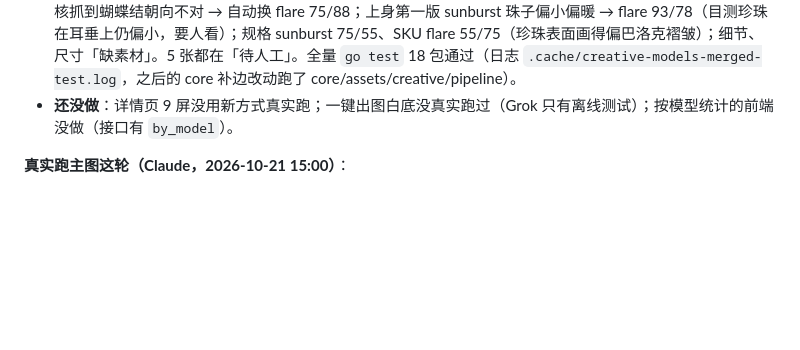
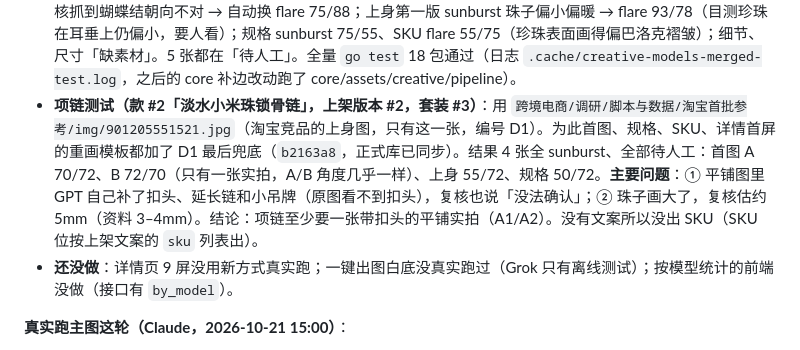
Before and after one commit to j0x3n/x-studio, a Markdown page: 交接说明.md, the part around the change. Rendered like a GitHub page; blank space fills up the shorter version.

Commit message:
交接说明：项链测试结果
Co-Authored-By: Claude Opus 5.5 <noreply@anthropic.com>

```diff
--- a/交接说明.md
+++ b/交接说明.md
@@ -77,6 +77,7 @@
 - **环境**：本机 rembg 容器 `xs-rembg`（`danielgatis/rembg:latest`，`127.0.0.1:7000`，卷 `rembg-models`，`--restart unless-stopped`），`.env` 加了 `REMBG_URL=http://127.0.0.1:7000`。现在只有可选的像素锁定抠图会用到。库备份 `.cache/db-backup/before-models-20261021/`，旧程序 `.cache/xs-server-before-models.exe`。
 - **实测**（脚本和对比图在会话临时目录，不在仓库）：sunburst 26–27 秒、flare 32–37 秒，输入 token 相同，场景图 flare 输出 token 多；**请求 1024×1024 两个模型都返回 1254×1254**，竖版返回正确。
 - **款 #1 套装 #2 结果**（8 次生成 + 1 次人工重画）：首图 A sunburst 92/93 一次过；首图 B 第一版 sunburst 复核抓到蝴蝶结朝向不对 → 自动换 flare 75/88；上身第一版 sunburst 珠子偏小偏暖 → flare 93/78（目测珍珠在耳垂上仍偏小，要人看）；规格 sunburst 75/55、SKU flare 55/75（珍珠表面画得偏巴洛克褶皱）；细节、尺寸「缺素材」。5 张都在「待人工」。全量 `go test` 18 包通过（日志 `.cache/creative-models-merged-test.log`，之后的 core 补边改动跑了 core/assets/creative/pipeline）。
+- **项链测试（款 #2「淡水小米珠锁骨链」，上架版本 #2，套装 #3）**：用 `跨境电商/调研/脚本与数据/淘宝首批参考/img/901205551521.jpg`（淘宝竞品的上身图，只有这一张，编号 D1）。为此首图、规格、SKU、详情首屏的重画模板都加了 D1 最后兜底（`b2163a8`，正式库已同步）。结果 4 张全 sunburst、全部待人工：首图 A 70/72、B 72/70（只有一张实拍，A/B 角度几乎一样）、上身 55/72、规格 50/72。**主要问题**：① 平铺图里 GPT 自己补了扣头、延长链和小吊牌（原图看不到扣头），复核也说「没法确认」；② 珠子画大了，复核估约 5mm（资料 3–4mm）。结论：项链至少要一张带扣头的平铺实拍（A1/A2）。没有文案所以没出 SKU（SKU 位按上架文案的 `sku` 列表出）。
 - **还没做**：详情页 9 屏没用新方式真实跑；一键出图白底没真实跑过（Grok 只有离线测试）；按模型统计的前端没做（接口有 `by_model`）。
 
 **真实跑主图这轮（Claude，2026-10-21 15:00）**：
```
